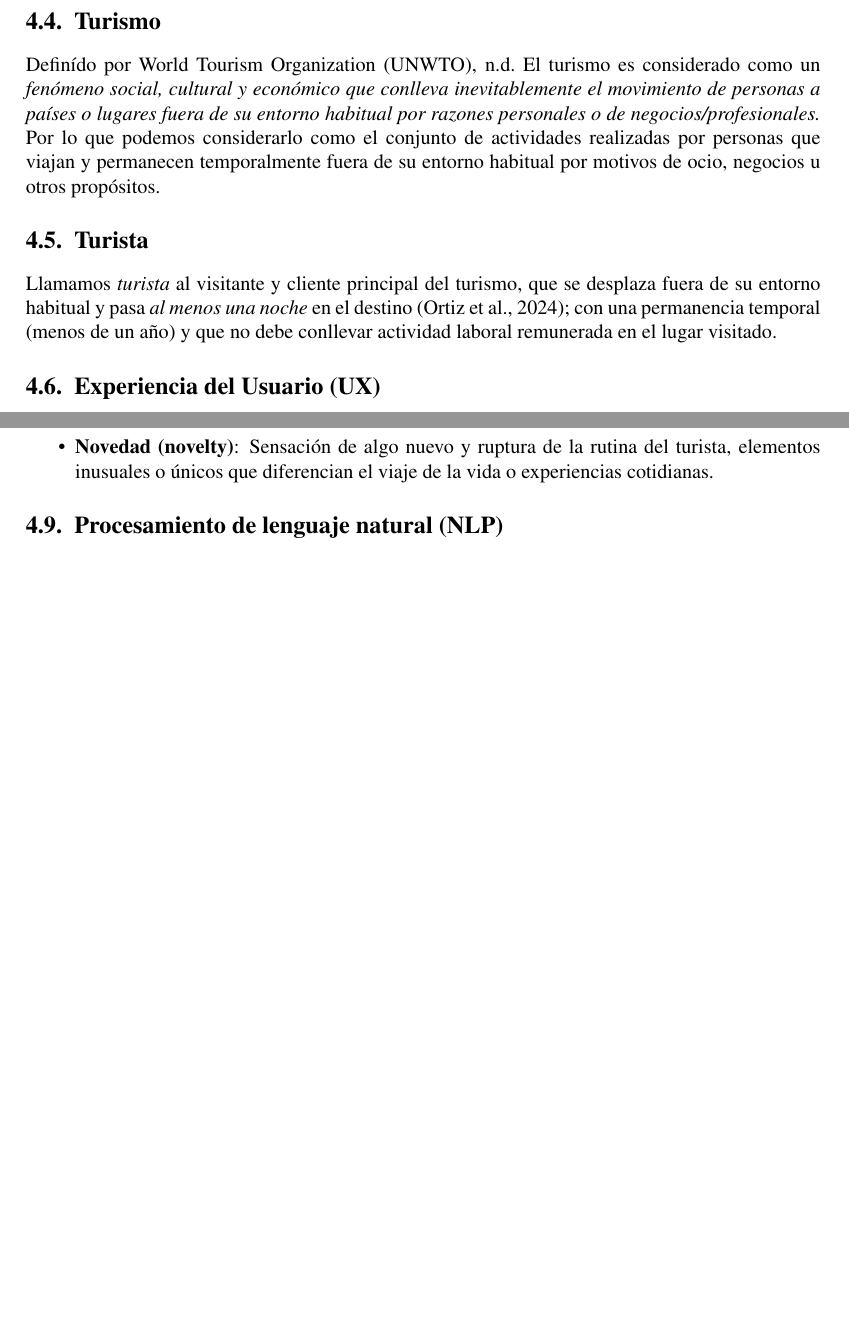
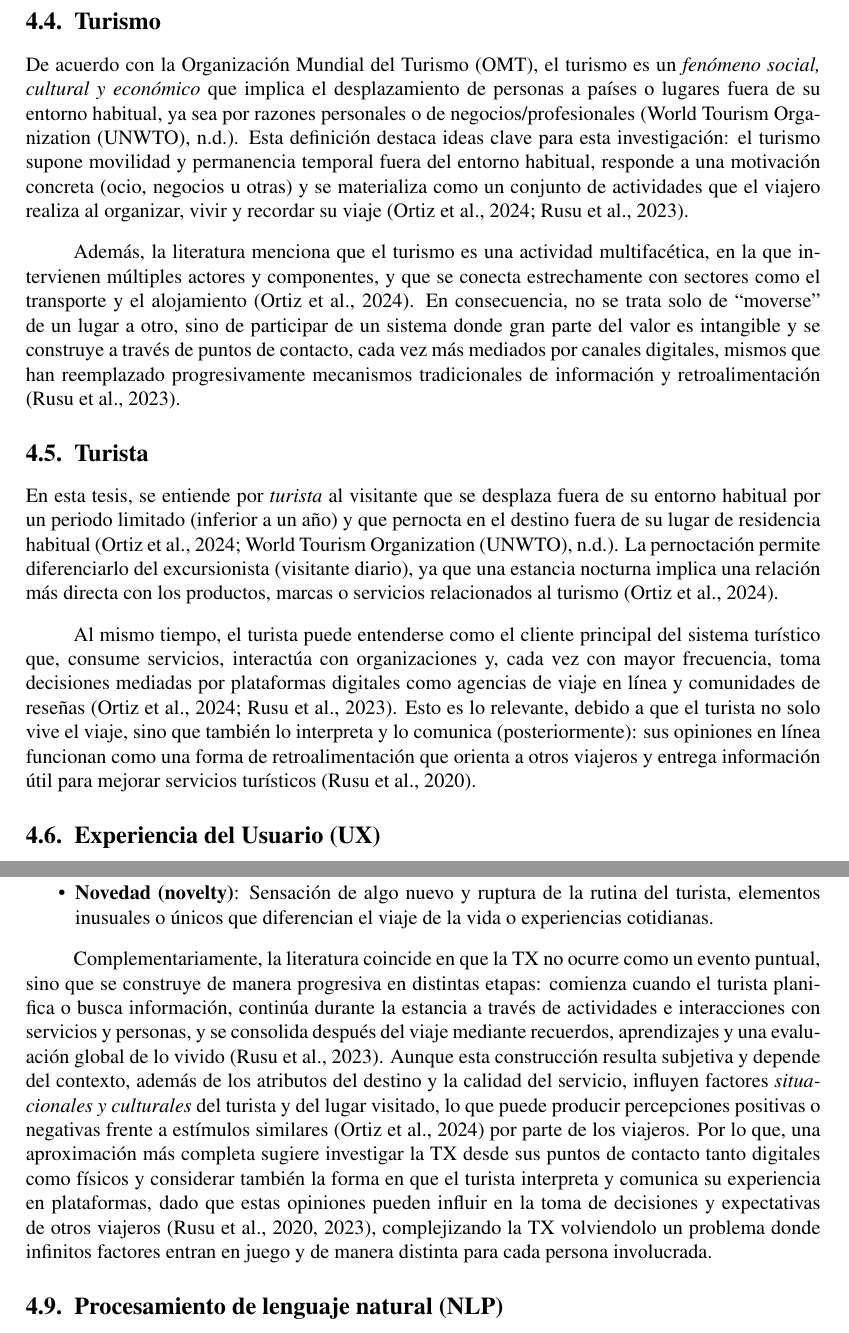
Before and after one commit to Slinking196/Seminario_de_Titulo, a LaTeX thesis (tesis/main.tex, which reads tesis/body/theorical_framework.tex): two parts of pages 11 and 12 of 32 before the commit and two parts of pages 11 and 13 of 33 after it, joined at a grey line, cut so that both start at the same text, the shorter picture padded with empty space. Compiled offline with pdfLaTeX.

Commit message:
nuevas definiciones no revisadas para turista y turismo

```diff
--- a/tesis/body/theorical_framework.tex
+++ b/tesis/body/theorical_framework.tex
@@ -20,12 +20,15 @@ Al hablar de \emph{consumidor} nos referiremos al usuario turista, pero visto en
 
 \section{Turismo}
 \label{sec:turismo}
-Definído por \cite{unwto-glossary} El turismo es considerado como un \textit{fenómeno social, cultural y económico que conlleva inevitablemente el movimiento de personas a países o lugares fuera de su entorno habitual por razones personales o de negocios/profesionales.} Por lo que podemos considerarlo como el conjunto de actividades realizadas por personas que viajan y permanecen temporalmente fuera de su entorno habitual por motivos de ocio, negocios u otros propósitos.
+De acuerdo con la Organización Mundial del Turismo (OMT), el turismo es un \textit{fenómeno social, cultural y económico} que implica el desplazamiento de personas a países o lugares fuera de su entorno habitual, ya sea por razones personales o de negocios/profesionales \parencite{unwto-glossary}. Esta definición destaca ideas clave para esta investigación: el turismo supone movilidad y permanencia temporal fuera del entorno habitual, responde a una motivación concreta (ocio, negocios u otras) y se materializa como un conjunto de actividades que el viajero realiza al organizar, vivir y recordar su viaje \parencite{rusu2023holistic,ortiz2024slr}.
+
+Además, la literatura menciona que el turismo es una actividad multifacética, en la que intervienen múltiples actores y componentes, y que se conecta estrechamente con sectores como el transporte y el alojamiento \parencite{ortiz2024slr}. En consecuencia, no se trata solo de “moverse” de un lugar a otro, sino de participar de un sistema donde gran parte del valor es intangible y se construye a través de puntos de contacto, cada vez más mediados por canales digitales, mismos que han reemplazado progresivamente mecanismos tradicionales de información y retroalimentación \parencite{rusu2023holistic}.
 
 \section{Turista}
 \label{sec:turista}
+En esta tesis, se entiende por \emph{turista} al visitante que se desplaza fuera de su entorno habitual por un periodo limitado (inferior a un año) y que pernocta en el destino fuera de su lugar de residencia habitual \parencite{ortiz2024slr,unwto-glossary}. La pernoctación permite diferenciarlo del excursionista (visitante diario), ya que una estancia nocturna implica una relación más directa con los productos, marcas o servicios relacionados al turismo \parencite{ortiz2024slr}.
 
-Llamamos \emph{turista} al visitante y cliente principal del turismo, que se desplaza fuera de su entorno habitual y pasa \emph{al menos una noche} en el destino \parencite{ortiz2024slr}; con una permanencia temporal (menos de un año) y que no debe conllevar actividad laboral remunerada en el lugar visitado.
+Al mismo tiempo, el turista puede entenderse como el cliente principal del sistema turístico que, consume servicios, interactúa con organizaciones y, cada vez con mayor frecuencia, toma decisiones mediadas por plataformas digitales como agencias de viaje en línea y comunidades de reseñas \parencite{rusu2023holistic,ortiz2024slr}. Esto es lo relevante, debido a que el turista no solo vive el viaje, sino que también lo interpreta y lo comunica (posteriormente): sus opiniones en línea funcionan como una forma de retroalimentación que orienta a otros viajeros y entrega información útil para mejorar servicios turísticos \parencite{rusu2020hostels}.
 
 \section{Experiencia del Usuario (UX)}
 \label{sec:ux}
@@ -64,6 +67,8 @@ Según \parencite{kim2012development} la Experiencia del Turista Memorable se di
   \item \textbf{Novedad (novelty)}: Sensación de algo nuevo y ruptura de la rutina del turista, elementos inusuales o únicos que diferencian el viaje de la vida o experiencias cotidianas.
 
 \end{itemize}
+
+Complementariamente, la literatura coincide en que la TX no ocurre como un evento puntual, sino que se construye de manera progresiva en distintas etapas: comienza cuando el turista planifica o busca información, continúa durante la estancia a través de actividades e interacciones con servicios y personas, y se consolida después del viaje mediante recuerdos, aprendizajes y una evaluación global de lo vivido \parencite{rusu2023holistic}. Aunque esta construcción resulta subjetiva y depende del contexto, además de los atributos del destino y la calidad del servicio, influyen factores \textit{situacionales y culturales} del turista y del lugar visitado, lo que puede producir percepciones positivas o negativas frente a estímulos similares \parencite{ortiz2024slr} por parte de los viajeros. Por lo que, una aproximación más completa sugiere investigar la TX desde sus puntos de contacto tanto digitales como físicos y considerar también la forma en que el turista interpreta y comunica su experiencia en plataformas, dado que estas opiniones pueden influir en la toma de decisiones y expectativas de otros viajeros \parencite{rusu2023holistic,rusu2020hostels}, complejizando la TX volviendolo un problema donde infinitos factores entran en juego y de manera distinta para cada persona involucrada.
 
 %\textit{Nota metodológica.} Estas \emph{siete} dimensiones se validan como un \emph{modelo de primer orden}; no conviene colapsarlas en macro-factores (p. ej., “afectivo/cognitivo/conductual”) al evaluar, porque la estructura de segundo orden no mejora el ajuste del modelo.
 %\parencite{kim2012development}
```
